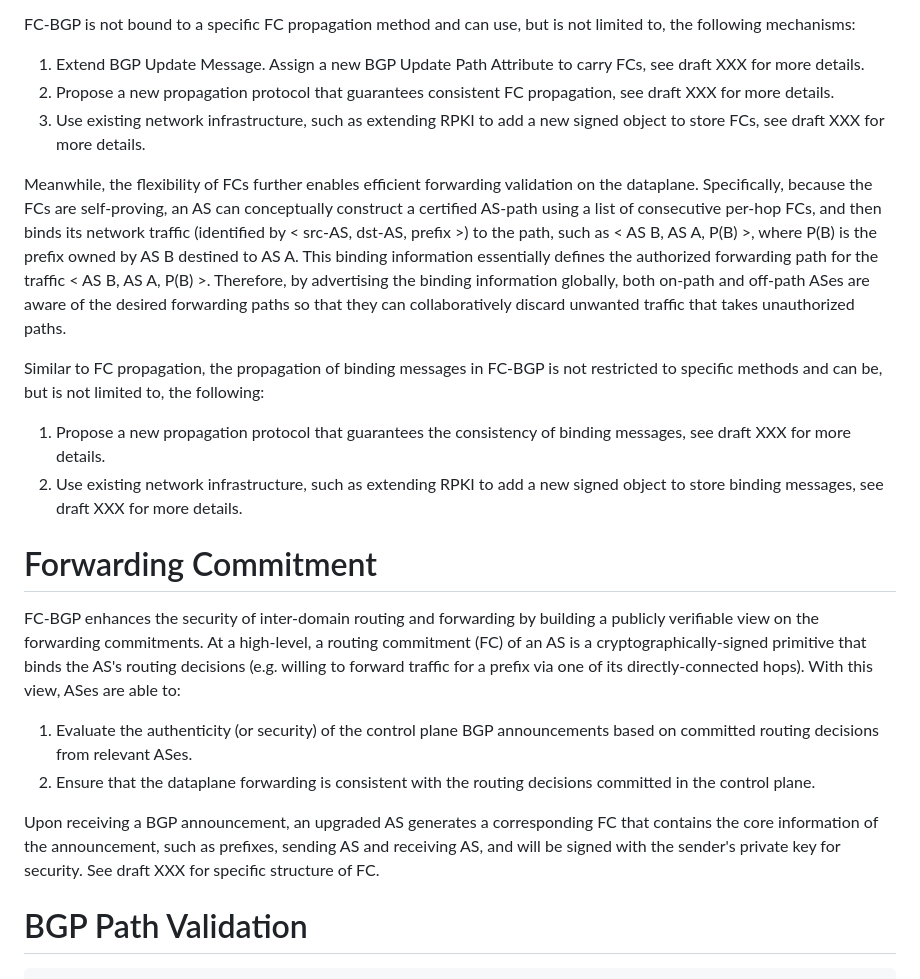
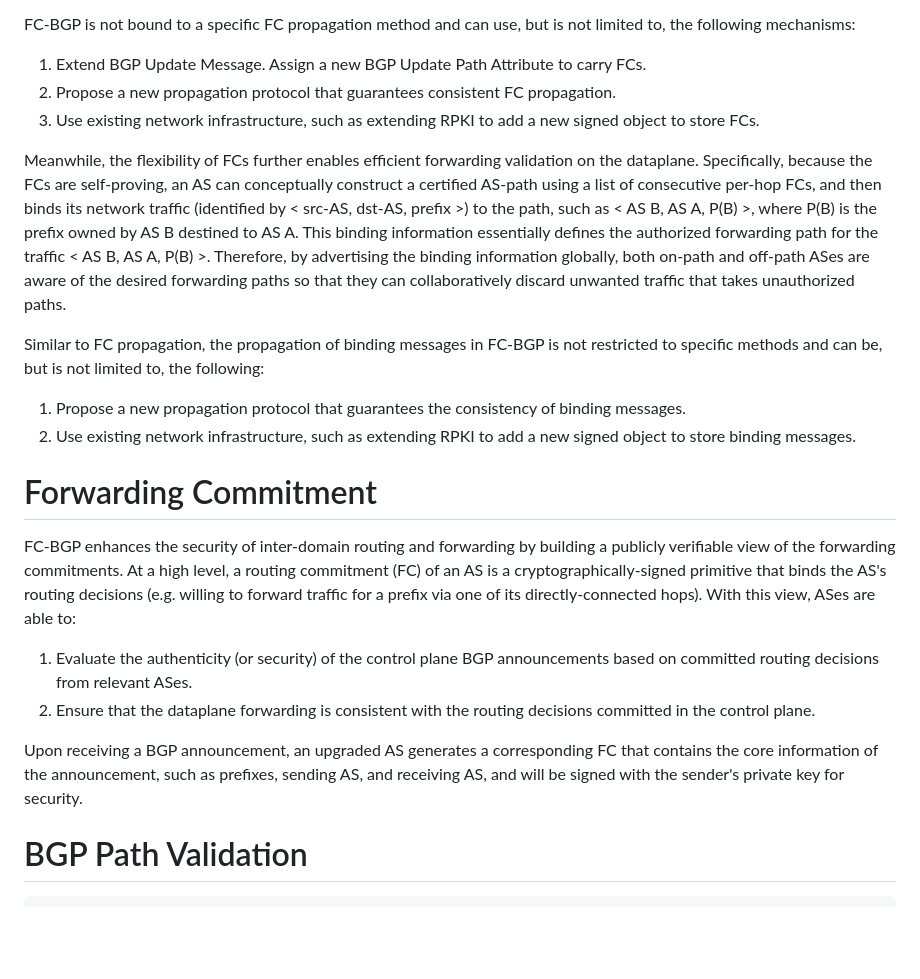
Before and after one commit to LucasWang86/fcbgp--framework, a Markdown page: draft-wang-sidr-fcbgp-framework.md, the part around the change. Rendered like a GitHub page; blank space fills up the shorter version.

```diff
--- a/draft-wang-sidr-fcbgp-framework.md
+++ b/draft-wang-sidr-fcbgp-framework.md
@@ -124,26 +124,26 @@ Upon receiving a BGP announcement, if AS A decides to accept the route and exten
 
 FC-BGP is not bound to a specific FC propagation method and can use, but is not limited to, the following mechanisms:
 
-1. Extend BGP Update Message. Assign a new BGP Update Path Attribute to carry FCs, see draft XXX for more details.
-2. Propose a new propagation protocol that guarantees consistent FC propagation,  see draft XXX for more details.
-3. Use existing network infrastructure, such as extending RPKI to add a new signed object to store FCs,  see draft XXX for more details.
+1. Extend BGP Update Message. Assign a new BGP Update Path Attribute to carry FCs.
+2. Propose a new propagation protocol that guarantees consistent FC propagation.
+3. Use existing network infrastructure, such as extending RPKI to add a new signed object to store FCs.
 
 Meanwhile, the flexibility of FCs further enables efficient forwarding validation on the dataplane. Specifically, because the FCs are self-proving, an AS can conceptually construct a certified AS-path using a list of consecutive per-hop FCs, and then binds its network traffic (identified by < src-AS, dst-AS, prefix >) to the path, such as < AS B, AS A, P(B) >, where P(B) is the prefix owned by AS B destined to AS A. This binding information essentially defines the authorized forwarding path for the traffic < AS B, AS A, P(B) >. Therefore, by advertising the binding information globally, both on-path and off-path ASes are aware of the desired forwarding paths so that they can collaboratively discard unwanted traffic that takes unauthorized paths.
 
 Similar to FC propagation, the propagation of binding messages in FC-BGP is not restricted to specific methods and can be, but is not limited to, the following:
 
-1. Propose a new propagation protocol that guarantees the consistency of binding messages, see draft XXX for more details.
-2. Use existing network infrastructure, such as extending RPKI to add a new signed object to store binding messages, see draft XXX for more details.
+1. Propose a new propagation protocol that guarantees the consistency of binding messages.
+2. Use existing network infrastructure, such as extending RPKI to add a new signed object to store binding messages.
 
 
 # Forwarding Commitment
 
-FC-BGP enhances the security of inter-domain routing and forwarding by building a publicly verifiable view on the forwarding commitments. At a high-level, a routing commitment (FC) of an AS is a cryptographically-signed primitive that binds the AS's routing decisions (e.g. willing to forward traffic for a prefix via one of its directly-connected hops). With this view, ASes are able to:
+FC-BGP enhances the security of inter-domain routing and forwarding by building a publicly verifiable view of the forwarding commitments. At a high level, a routing commitment (FC) of an AS is a cryptographically-signed primitive that binds the AS's routing decisions (e.g. willing to forward traffic for a prefix via one of its directly-connected hops). With this view, ASes are able to:
 
 1. Evaluate the authenticity (or security) of the control plane BGP announcements based on committed routing decisions from relevant ASes.
 2. Ensure that the dataplane forwarding is consistent with the routing decisions committed in the control plane.
 
-Upon receiving a BGP announcement, an upgraded AS generates a corresponding FC that contains the core information of the announcement, such as prefixes, sending AS and receiving AS, and will be signed with the sender's private key for security. See draft XXX for specific structure of FC.
+Upon receiving a BGP announcement, an upgraded AS generates a corresponding FC that contains the core information of the announcement, such as prefixes, sending AS, and receiving AS, and will be signed with the sender's private key for security.
 
 # BGP Path Validation
 
```
